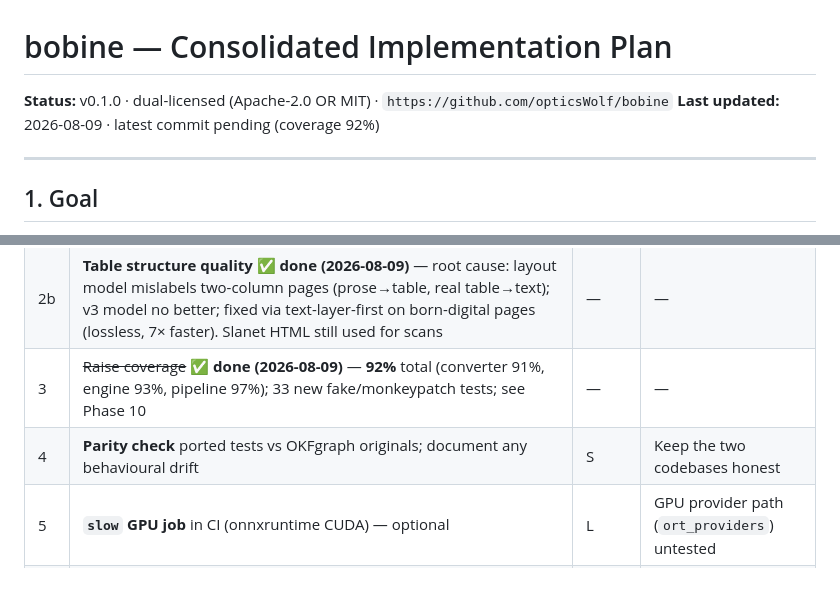
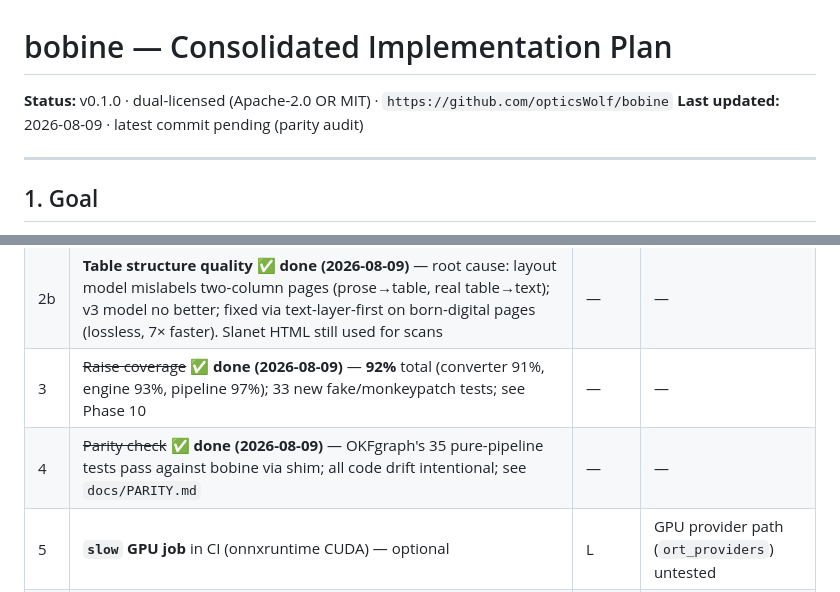
Before and after one commit to opticsWolf/bobine, a Markdown page: docs/IMPLEMENTATION_PLAN.md, 2 parts joined by grey strips. Drawn GitHub-style.

```diff
--- a/docs/IMPLEMENTATION_PLAN.md
+++ b/docs/IMPLEMENTATION_PLAN.md
@@ -1,7 +1,7 @@
 # bobine — Consolidated Implementation Plan
 
 **Status:** v0.1.0 · dual-licensed (Apache-2.0 OR MIT) · `https://github.com/opticsWolf/bobine`
-**Last updated:** 2026-08-09 · latest commit pending (coverage 92%)
+**Last updated:** 2026-08-09 · latest commit pending (parity audit)
 
 ---
 
@@ -305,7 +305,7 @@ bobine/
 | 2a | **Formula splice placement** ✅ **done (2026-08-09)** — root cause was two real bugs (cmr10 body-font false positive; bbox `(x,y,w,h)` vs `(x0,y0,x1,y1)` drift), fixed + tuned; formulas splice in place. **P1 line-aware merge** (multi-line equations = 1 box) and **P2 layout fallback** (`formula_layout_fallback`, off by default) implemented in Phase 8 | — | — |
 | 2b | **Table structure quality** ✅ **done (2026-08-09)** — root cause: layout model mislabels two-column pages (prose→table, real table→text); v3 model no better; fixed via text-layer-first on born-digital pages (lossless, 7× faster). Slanet HTML still used for scans | — | — |
 | 3 | ~~Raise coverage~~ ✅ **done (2026-08-09)** — **92%** total (converter 91%, engine 93%, pipeline 97%); 33 new fake/monkeypatch tests; see Phase 10 | — | — |
-| 4 | **Parity check** ported tests vs OKFgraph originals; document any behavioural drift | S | Keep the two codebases honest |
+| 4 | ~~Parity check~~ ✅ **done (2026-08-09)** — OKFgraph's 35 pure-pipeline tests pass against bobine via shim; all code drift intentional; see `docs/PARITY.md` | — | — |
 | 5 | **`slow` GPU job** in CI (onnxruntime CUDA) — optional | L | GPU provider path (`ort_providers`) untested |
 | 6 | **PyPI publish** (0.1.0 or 0.2.0): `uv build`/twine, long description, classifiers | S | Distribution |
 | 7 | **Consume from OKFgraph** (optional follow-up, per user constraint OKFgraph stays untouched for now): re-export shim or refactor of `cli.py`/`components/ingest.py` | M | Remove duplication, single source of truth |
```
Also changed, not shown: docs/PARITY.md (added, +64 -0 lines).
